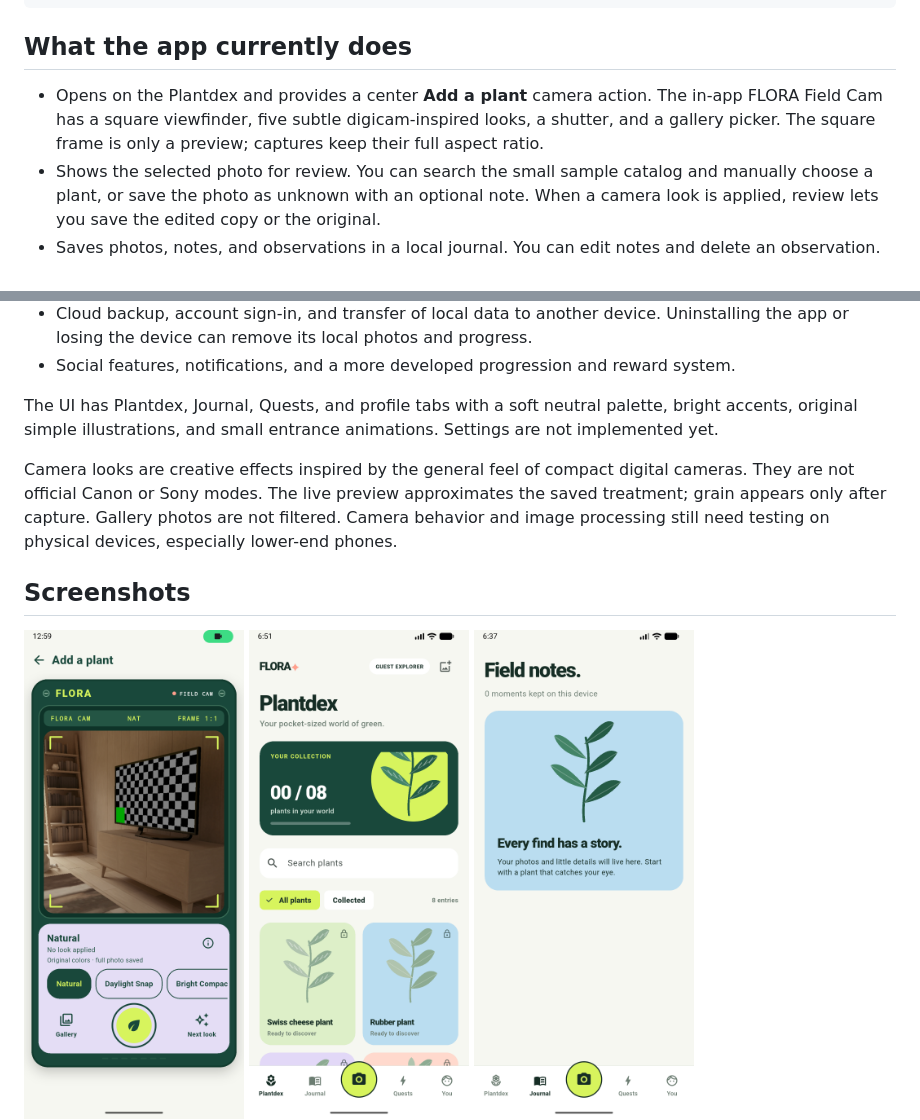
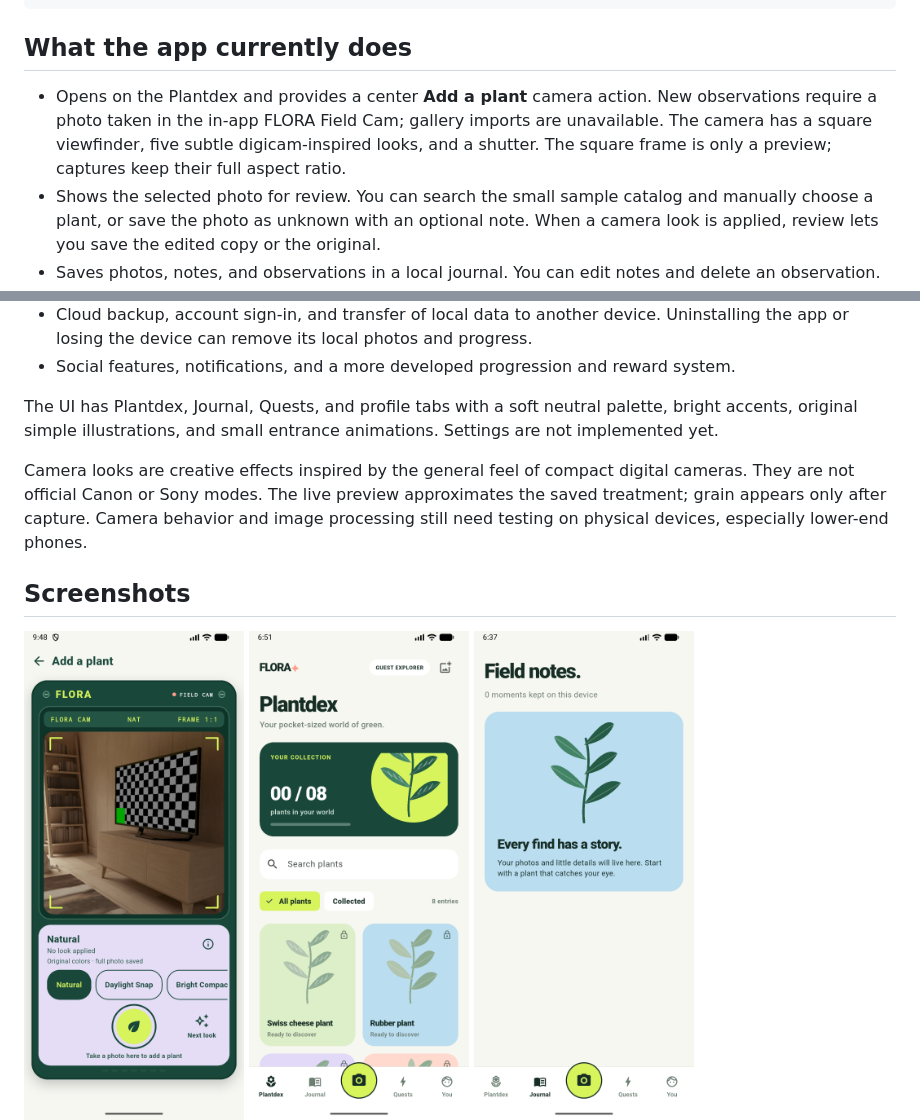
Before and after one commit to SiddhantKoli/flora, a Markdown page: README.md, 2 parts joined by grey strips. GitHub-like rendering; pictures changed too: docs/screenshots/camera.png.

Commit message:
Require in-app camera photos for new plants

```diff
--- a/README.md
+++ b/README.md
@@ -13,7 +13,7 @@ flutter run
 
 ## What the app currently does
 
-- Opens on the Plantdex and provides a center **Add a plant** camera action. The in-app FLORA Field Cam has a square viewfinder, five subtle digicam-inspired looks, a shutter, and a gallery picker. The square frame is only a preview; captures keep their full aspect ratio.
+- Opens on the Plantdex and provides a center **Add a plant** camera action. New observations require a photo taken in the in-app FLORA Field Cam; gallery imports are unavailable. The camera has a square viewfinder, five subtle digicam-inspired looks, and a shutter. The square frame is only a preview; captures keep their full aspect ratio.
 - Shows the selected photo for review. You can search the small sample catalog and manually choose a plant, or save the photo as unknown with an optional note. When a camera look is applied, review lets you save the edited copy or the original.
 - Saves photos, notes, and observations in a local journal. You can edit notes and delete an observation.
 - Tracks first discoveries, capped repeat XP, daily and weekly quest progress and claims, and two achievement milestones.
@@ -33,7 +33,7 @@ Plant selection is user-provided. FLORA does **not** identify plants from photos
 
 The UI has Plantdex, Journal, Quests, and profile tabs with a soft neutral palette, bright accents, original simple illustrations, and small entrance animations. Settings are not implemented yet.
 
-Camera looks are creative effects inspired by the general feel of compact digital cameras. They are not official Canon or Sony modes. The live preview approximates the saved treatment; grain appears only after capture. Gallery photos are not filtered. Camera behavior and image processing still need testing on physical devices, especially lower-end phones.
+Camera looks are creative effects inspired by the general feel of compact digital cameras. They are not official Canon or Sony modes. The live preview approximates the saved treatment; grain appears only after capture. Camera behavior and image processing still need testing on physical devices, especially lower-end phones.
 
 ## Screenshots
 
```
Also changed, not shown: 5 other files.
